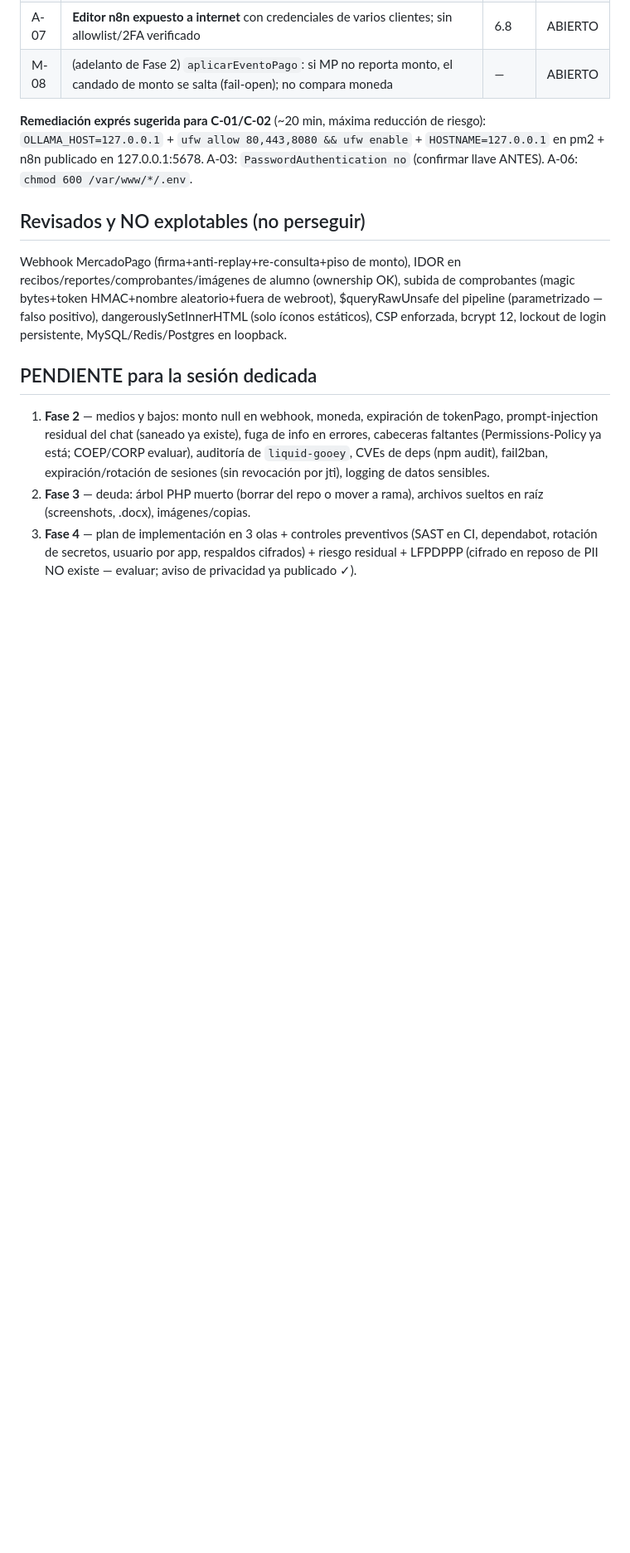
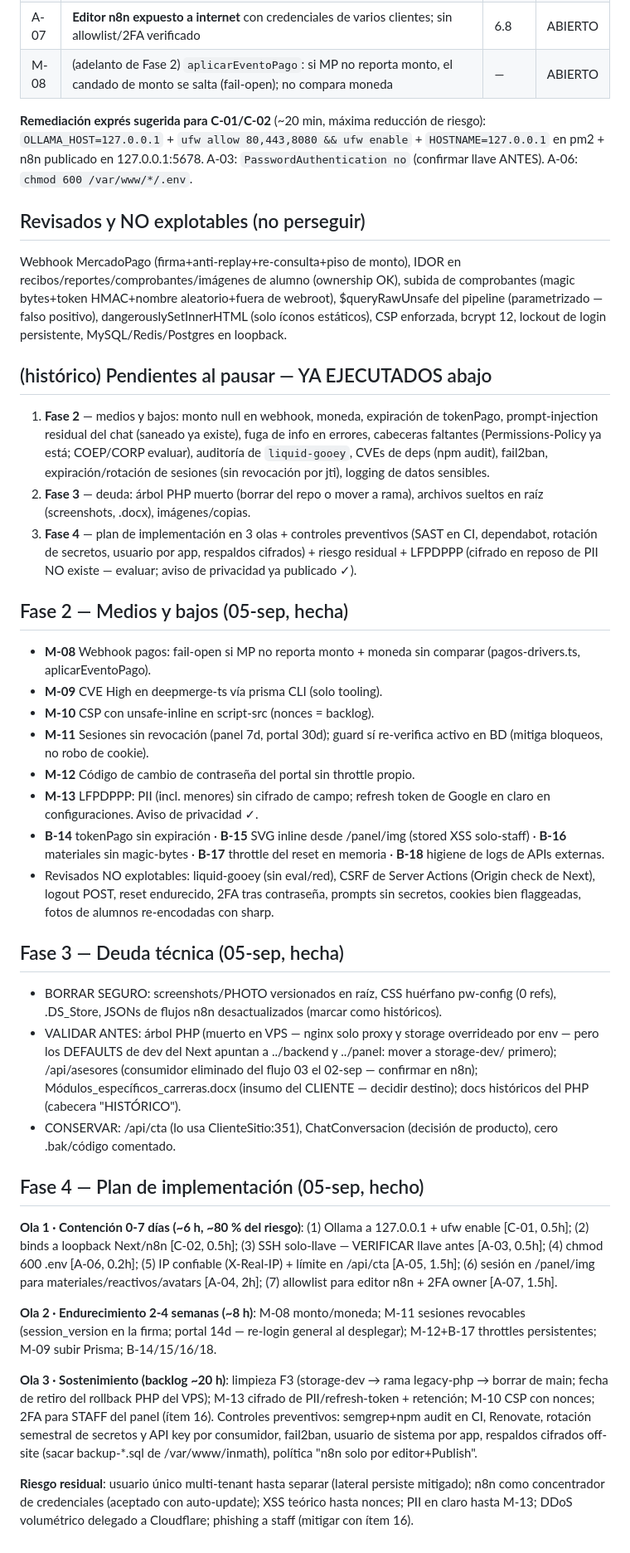
Before and after one commit to lumiaaisolutions/InMath, a Markdown page: docs/auditoria-ciberseguridad-2026-09.md, the part around one of its changes. Shown at 83% size. Drawn GitHub-style; blank space fills up the shorter version.

Commit message:
docs: auditoría de ciberseguridad completa — Fases 2 (medios/bajos), 3 (deuda con evidencia) y 4 (plan en 3 olas + controles preventivos + riesgo residual)
Co-Authored-By: Claude Fable 5 <noreply@anthropic.com>

```diff
--- a/docs/auditoria-ciberseguridad-2026-09.md
+++ b/docs/auditoria-ciberseguridad-2026-09.md
@@ -53,7 +53,7 @@ webroot), $queryRawUnsafe del pipeline (parametrizado — falso positivo),
 dangerouslySetInnerHTML (solo íconos estáticos), CSP enforzada, bcrypt
 12, lockout de login persistente, MySQL/Redis/Postgres en loopback.
 
-## PENDIENTE para la sesión dedicada
+## (histórico) Pendientes al pausar — YA EJECUTADOS abajo
 
 1. **Fase 2** — medios y bajos: monto null en webhook, moneda, expiración
    de tokenPago, prompt-injection residual del chat (saneado ya existe),
@@ -67,3 +67,66 @@ dangerouslySetInnerHTML (solo íconos estáticos), CSP enforzada, bcrypt
    (SAST en CI, dependabot, rotación de secretos, usuario por app,
    respaldos cifrados) + riesgo residual + LFPDPPP (cifrado en reposo de
    PII NO existe — evaluar; aviso de privacidad ya publicado ✓).
+
+
+## Fase 2 — Medios y bajos (05-sep, hecha)
+
+- **M-08** Webhook pagos: fail-open si MP no reporta monto + moneda sin
+  comparar (pagos-drivers.ts, aplicarEventoPago).
+- **M-09** CVE High en deepmerge-ts vía prisma CLI (solo tooling).
+- **M-10** CSP con unsafe-inline en script-src (nonces = backlog).
+- **M-11** Sesiones sin revocación (panel 7d, portal 30d); guard sí
+  re-verifica activo en BD (mitiga bloqueos, no robo de cookie).
+- **M-12** Código de cambio de contraseña del portal sin throttle propio.
+- **M-13** LFPDPPP: PII (incl. menores) sin cifrado de campo; refresh
+  token de Google en claro en configuraciones. Aviso de privacidad ✓.
+- **B-14** tokenPago sin expiración · **B-15** SVG inline desde /panel/img
+  (stored XSS solo-staff) · **B-16** materiales sin magic-bytes ·
+  **B-17** throttle del reset en memoria · **B-18** higiene de logs de
+  APIs externas.
+- Revisados NO explotables: liquid-gooey (sin eval/red), CSRF de Server
+  Actions (Origin check de Next), logout POST, reset endurecido, 2FA tras
+  contraseña, prompts sin secretos, cookies bien flaggeadas, fotos de
+  alumnos re-encodadas con sharp.
+
+## Fase 3 — Deuda técnica (05-sep, hecha)
+
+- BORRAR SEGURO: screenshots/PHOTO versionados en raíz, CSS huérfano
+  pw-config (0 refs), .DS_Store, JSONs de flujos n8n desactualizados
+  (marcar como históricos).
+- VALIDAR ANTES: árbol PHP (muerto en VPS — nginx solo proxy y storage
+  overrideado por env — pero los DEFAULTS de dev del Next apuntan a
+  ../backend y ../panel: mover a storage-dev/ primero); /api/asesores
+  (consumidor eliminado del flujo 03 el 02-sep — confirmar en n8n);
+  Módulos_específicos_carreras.docx (insumo del CLIENTE — decidir
+  destino); docs históricos del PHP (cabecera "HISTÓRICO").
+- CONSERVAR: /api/cta (lo usa ClienteSitio:351), ChatConversacion
+  (decisión de producto), cero .bak/código comentado.
+
+## Fase 4 — Plan de implementación (05-sep, hecho)
+
+**Ola 1 · Contención 0-7 días (~6 h, ~80 % del riesgo)**: (1) Ollama a
+127.0.0.1 + ufw enable [C-01, 0.5h]; (2) binds a loopback Next/n8n
+[C-02, 0.5h]; (3) SSH solo-llave — VERIFICAR llave antes [A-03, 0.5h];
+(4) chmod 600 .env [A-06, 0.2h]; (5) IP confiable (X-Real-IP) + límite
+en /api/cta [A-05, 1.5h]; (6) sesión en /panel/img para
+materiales/reactivos/avatars [A-04, 2h]; (7) allowlist para editor n8n +
+2FA owner [A-07, 1.5h].
+
+**Ola 2 · Endurecimiento 2-4 semanas (~8 h)**: M-08 monto/moneda; M-11
+sesiones revocables (session_version en la firma; portal 14d — re-login
+general al desplegar); M-12+B-17 throttles persistentes; M-09 subir
+Prisma; B-14/15/16/18.
+
+**Ola 3 · Sostenimiento (backlog ~20 h)**: limpieza F3 (storage-dev → rama
+legacy-php → borrar de main; fecha de retiro del rollback PHP del VPS);
+M-13 cifrado de PII/refresh-token + retención; M-10 CSP con nonces; 2FA
+para STAFF del panel (ítem 16). Controles preventivos: semgrep+npm audit
+en CI, Renovate, rotación semestral de secretos y API key por consumidor,
+fail2ban, usuario de sistema por app, respaldos cifrados off-site (sacar
+backup-*.sql de /var/www/inmath), política "n8n solo por editor+Publish".
+
+**Riesgo residual**: usuario único multi-tenant hasta separar (lateral
+persiste mitigado); n8n como concentrador de credenciales (aceptado con
+auto-update); XSS teórico hasta nonces; PII en claro hasta M-13; DDoS
+volumétrico delegado a Cloudflare; phishing a staff (mitigar con ítem 16).
```
Also changed, not shown: other parts of docs/auditoria-ciberseguridad-2026-09.md (+2 -2 lines), docs/fases-y-pendientes.md (+9 -0 lines).
